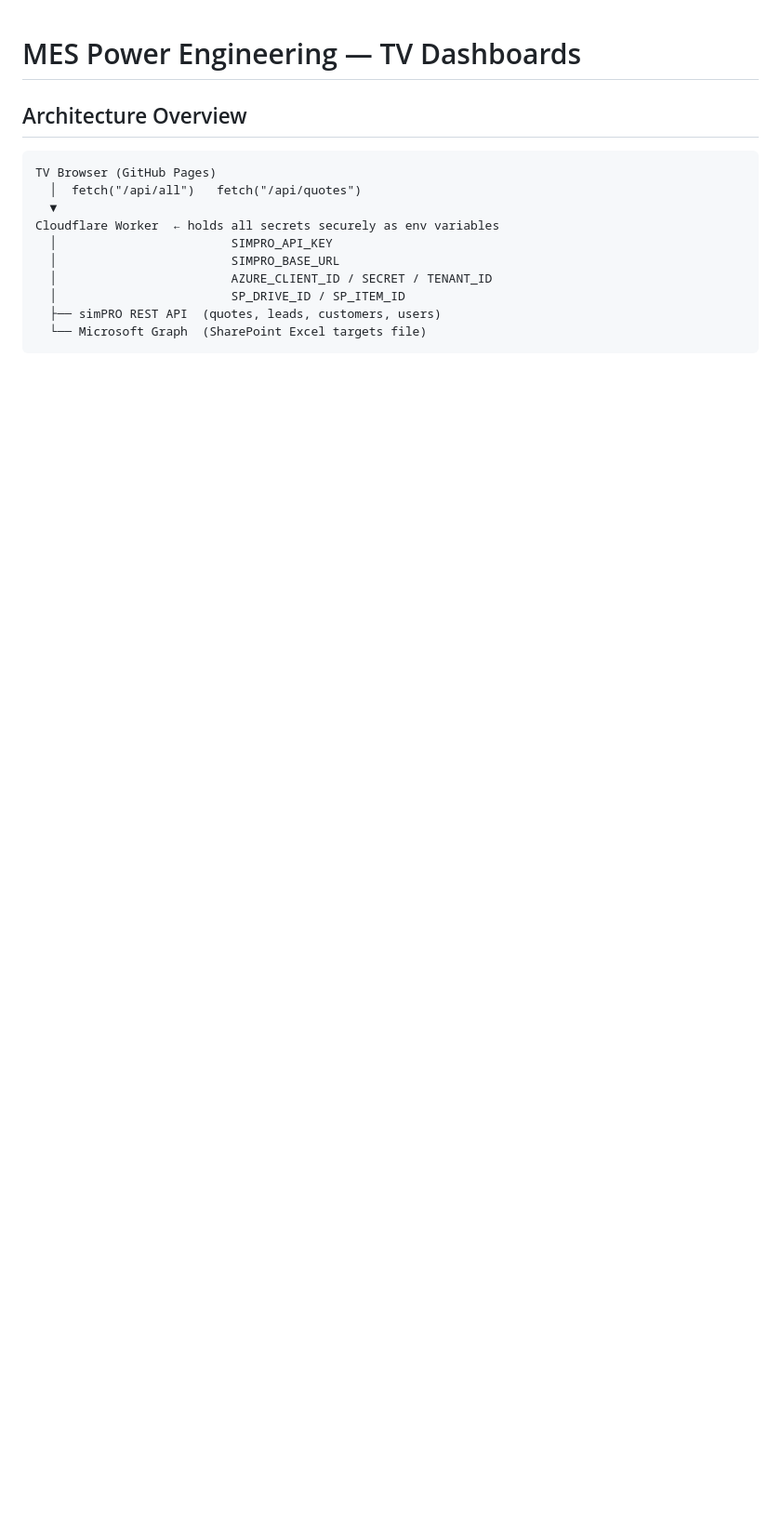
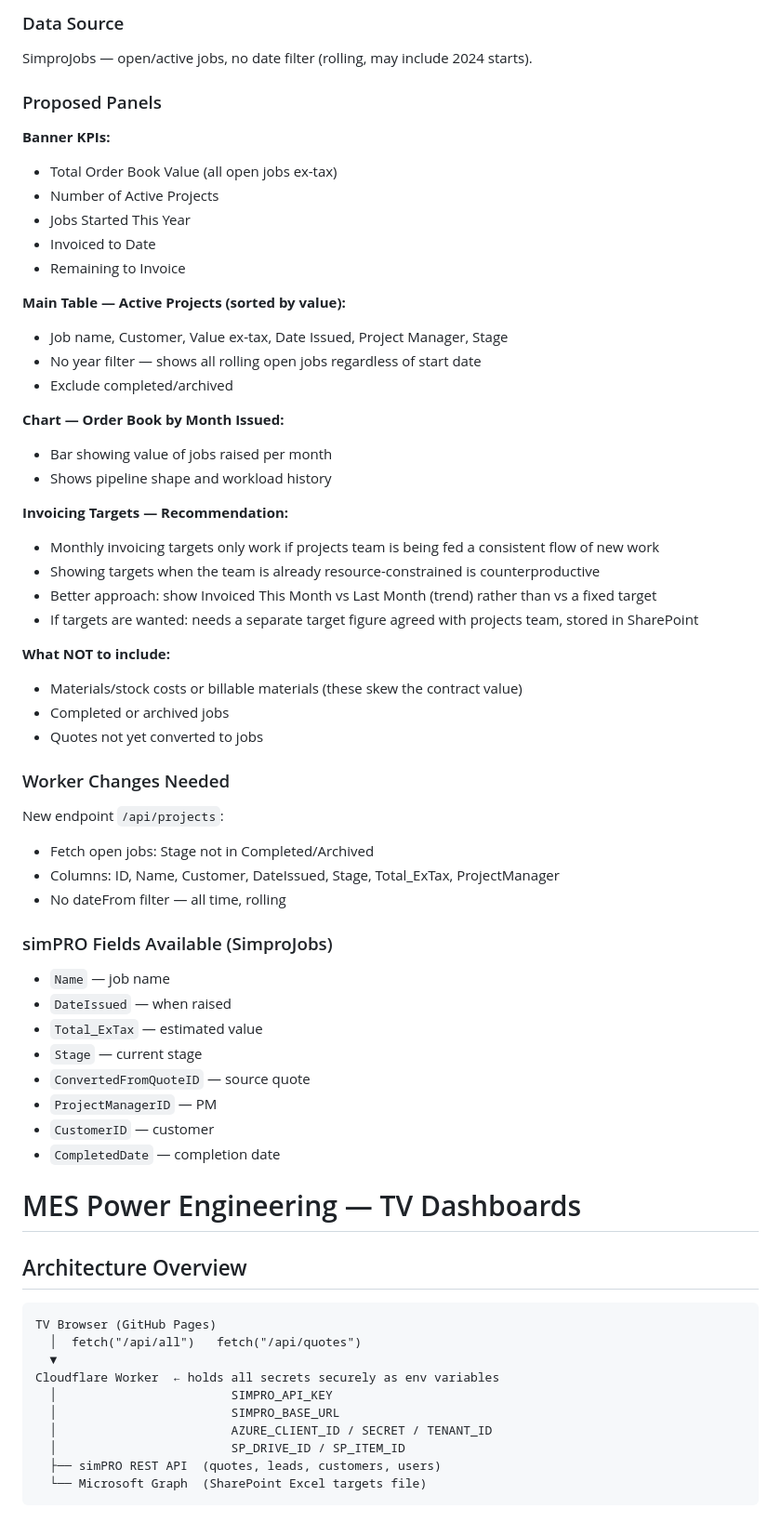
Before and after one commit to mes-bot-maker/mes-dashboards, a Markdown page: README.md, the part around one of its changes. Shown at 93% size. GitHub-like rendering; blank space fills up the shorter version.

```diff
--- a/README.md
+++ b/README.md
@@ -1,3 +122,51 @@
+### Data Source
+SimproJobs — open/active jobs, no date filter (rolling, may include 2024 starts).
+
+### Proposed Panels
+
+**Banner KPIs:**
+- Total Order Book Value (all open jobs ex-tax)
+- Number of Active Projects
+- Jobs Started This Year
+- Invoiced to Date
+- Remaining to Invoice
+
+**Main Table — Active Projects (sorted by value):**
+- Job name, Customer, Value ex-tax, Date Issued, Project Manager, Stage
+- No year filter — shows all rolling open jobs regardless of start date
+- Exclude completed/archived
+
+**Chart — Order Book by Month Issued:**
+- Bar showing value of jobs raised per month
+- Shows pipeline shape and workload history
+
+**Invoicing Targets — Recommendation:**
+- Monthly invoicing targets only work if projects team is being fed a consistent flow of new work
+- Showing targets when the team is already resource-constrained is counterproductive
+- Better approach: show Invoiced This Month vs Last Month (trend) rather than vs a fixed target
+- If targets are wanted: needs a separate target figure agreed with projects team, stored in SharePoint
+
+**What NOT to include:**
+- Materials/stock costs or billable materials (these skew the contract value)
+- Completed or archived jobs
+- Quotes not yet converted to jobs
+
+### Worker Changes Needed
+New endpoint `/api/projects`:
+- Fetch open jobs: Stage not in Completed/Archived
+- Columns: ID, Name, Customer, DateIssued, Stage, Total_ExTax, ProjectManager
+- No dateFrom filter — all time, rolling
+
+### simPRO Fields Available (SimproJobs)
+- `Name` — job name
+- `DateIssued` — when raised
+- `Total_ExTax` — estimated value
+- `Stage` — current stage
+- `ConvertedFromQuoteID` — source quote
+- `ProjectManagerID` — PM
+- `CustomerID` — customer
+- `CompletedDate` — completion date
+
 # MES Power Engineering — TV Dashboards
 
 ## Architecture Overview
```
Also changed, not shown: other parts of README.md (+121 -0 lines).
